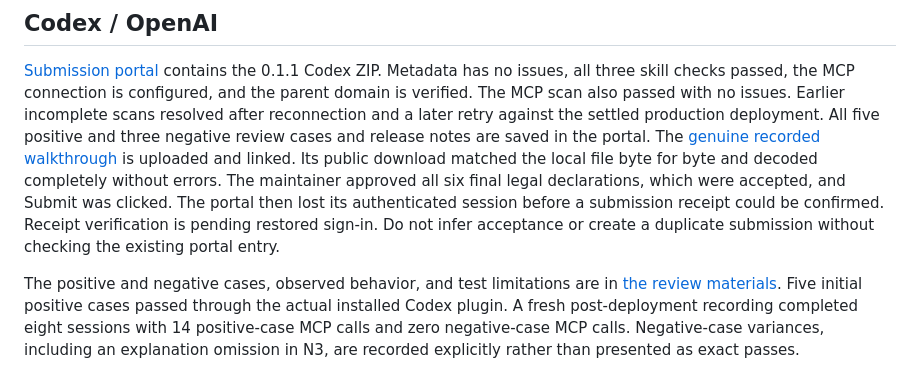
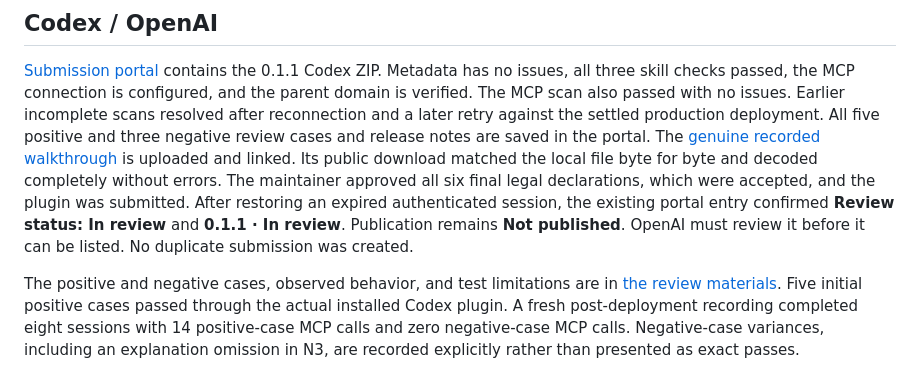
Before and after one commit to erichare/verity, a Markdown page: docs/marketplace-submissions-2026-10-07.md, the part around the change. GitHub-like rendering.

Commit message:
Confirm Verity is in review on both marketplaces

```diff
--- a/docs/marketplace-submissions-2026-10-07.md
+++ b/docs/marketplace-submissions-2026-10-07.md
@@ -35,10 +35,11 @@ All five positive and three negative review cases and release notes are saved in
 the portal. The [genuine recorded walkthrough](https://github.com/erichare/verity/releases/download/plugins-v0.1.1/verity-live.mp4)
 is uploaded and linked. Its public download matched the local file byte for byte
 and decoded completely without errors. The maintainer approved all six final
-legal declarations, which were accepted, and Submit was clicked. The portal then
-lost its authenticated session before a submission receipt could be confirmed.
-Receipt verification is pending restored sign-in. Do not infer acceptance or
-create a duplicate submission without checking the existing portal entry.
+legal declarations, which were accepted, and the plugin was submitted. After
+restoring an expired authenticated session, the existing portal entry confirmed
+**Review status: In review** and **0.1.1 · In review**. Publication remains
+**Not published**. OpenAI must review it before it can be listed. No duplicate
+submission was created.
 
 The positive and negative cases, observed behavior, and test limitations are in
 [the review materials](marketplace-review.md). Five initial positive cases passed
```
